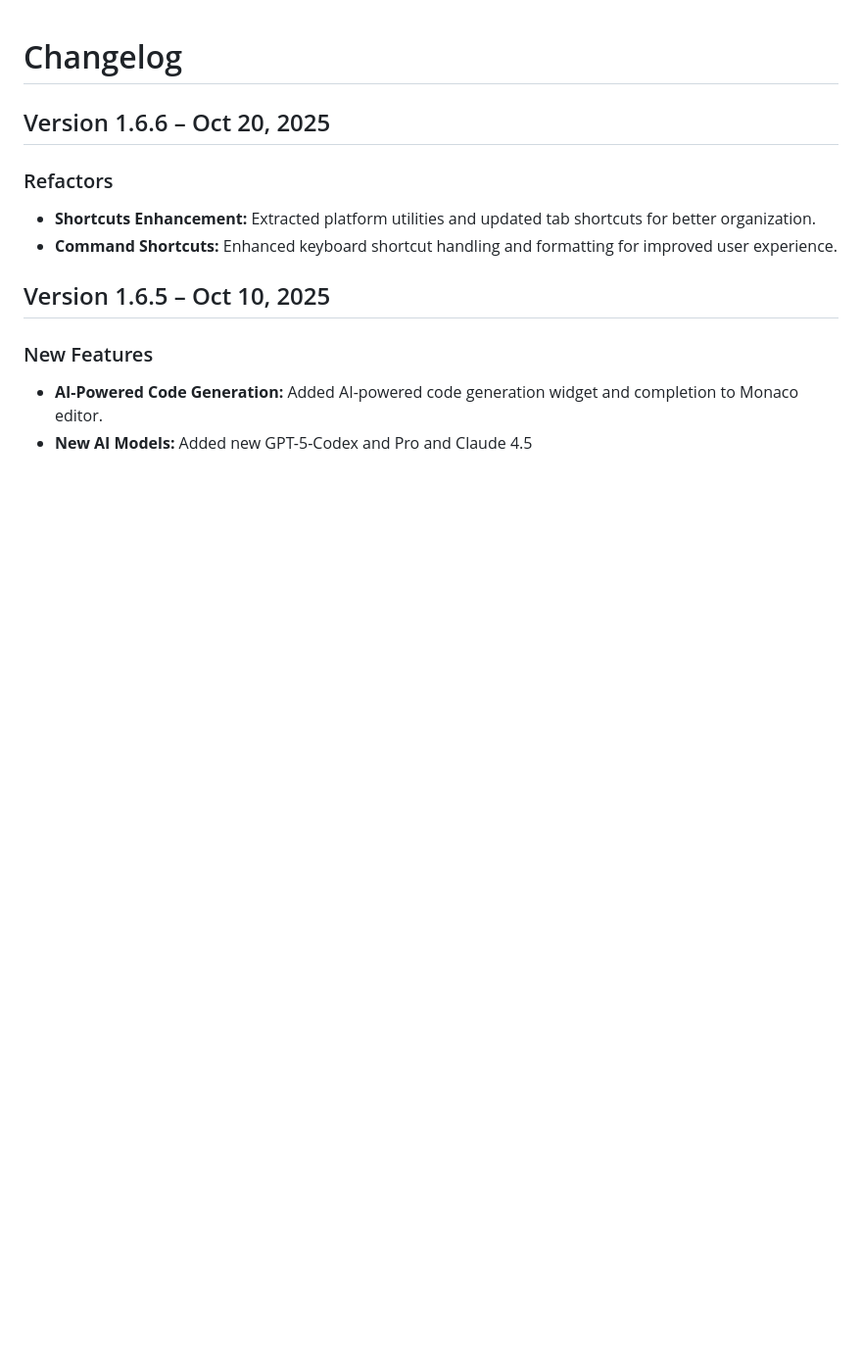
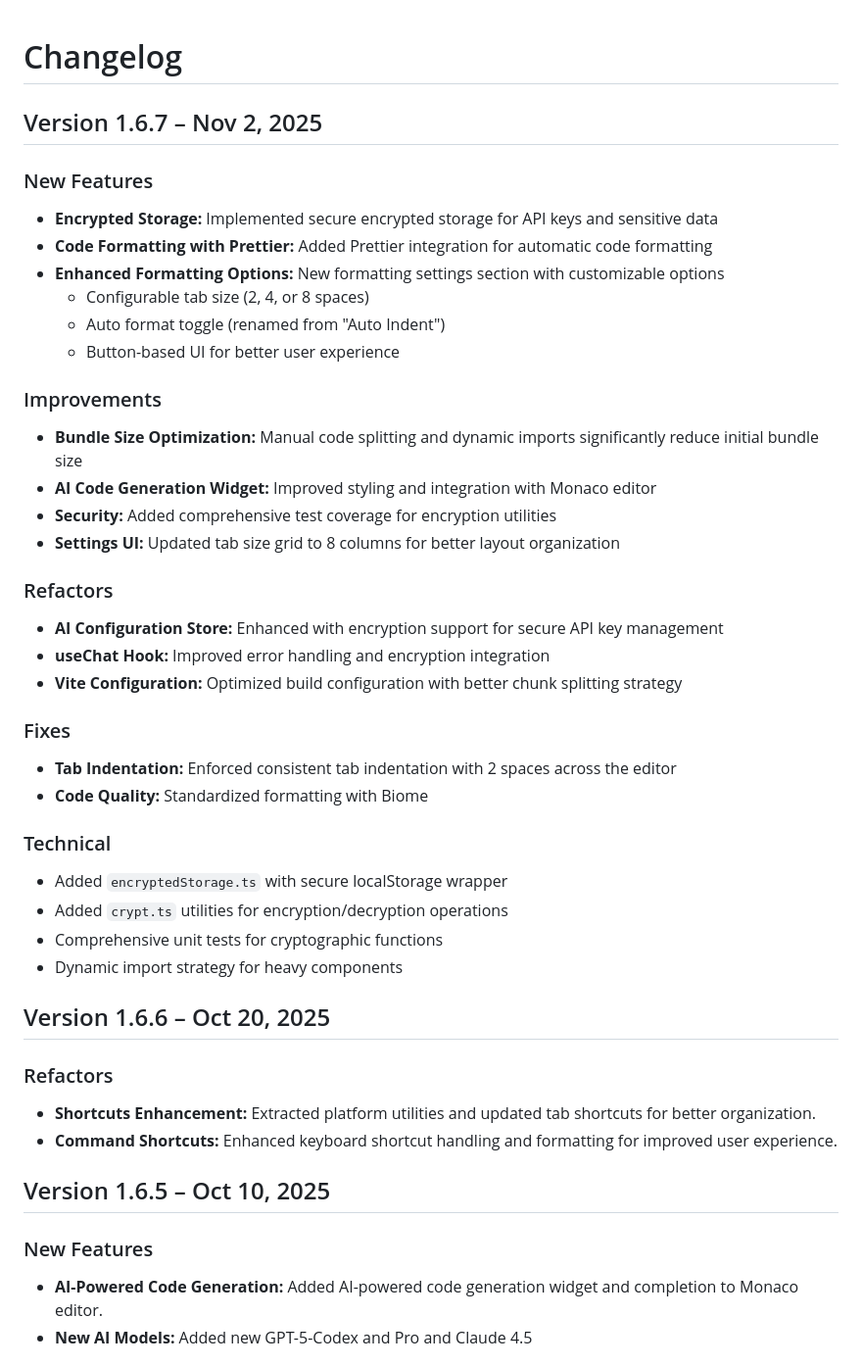
Before and after one commit to acbcdev/RunTS, a Markdown page: packages/app/CHANGELOG.md, the part around the change. Shown: that part at 98% size. GitHub-like rendering; blank space fills up the shorter version.

Commit message:
docs(app): document version 1.6.7 release notes

```diff
--- a/packages/app/CHANGELOG.md
+++ b/packages/app/CHANGELOG.md
@@ -1,4 +1,40 @@
 # Changelog
+
+## Version 1.6.7 – Nov 2, 2025
+
+### New Features
+
+- **Encrypted Storage:** Implemented secure encrypted storage for API keys and sensitive data
+- **Code Formatting with Prettier:** Added Prettier integration for automatic code formatting
+- **Enhanced Formatting Options:** New formatting settings section with customizable options
+  - Configurable tab size (2, 4, or 8 spaces)
+  - Auto format toggle (renamed from "Auto Indent")
+  - Button-based UI for better user experience
+
+### Improvements
+
+- **Bundle Size Optimization:** Manual code splitting and dynamic imports significantly reduce initial bundle size
+- **AI Code Generation Widget:** Improved styling and integration with Monaco editor
+- **Security:** Added comprehensive test coverage for encryption utilities
+- **Settings UI:** Updated tab size grid to 8 columns for better layout organization
+
+### Refactors
+
+- **AI Configuration Store:** Enhanced with encryption support for secure API key management
+- **useChat Hook:** Improved error handling and encryption integration
+- **Vite Configuration:** Optimized build configuration with better chunk splitting strategy
+
+### Fixes
+
+- **Tab Indentation:** Enforced consistent tab indentation with 2 spaces across the editor
+- **Code Quality:** Standardized formatting with Biome
+
+### Technical
+
+- Added `encryptedStorage.ts` with secure localStorage wrapper
+- Added `crypt.ts` utilities for encryption/decryption operations
+- Comprehensive unit tests for cryptographic functions
+- Dynamic import strategy for heavy components
 
 ## Version 1.6.6 – Oct 20, 2025
 
```
